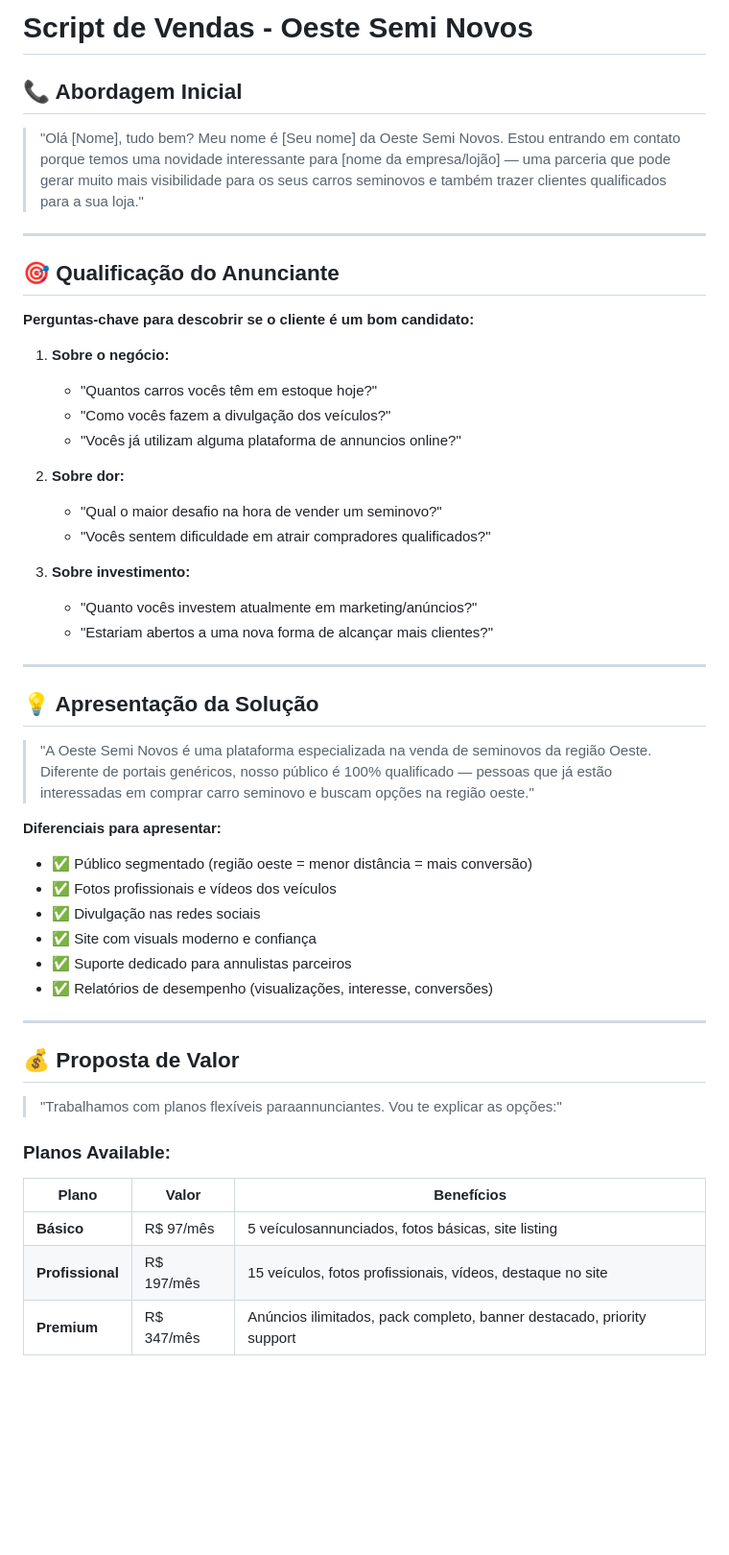
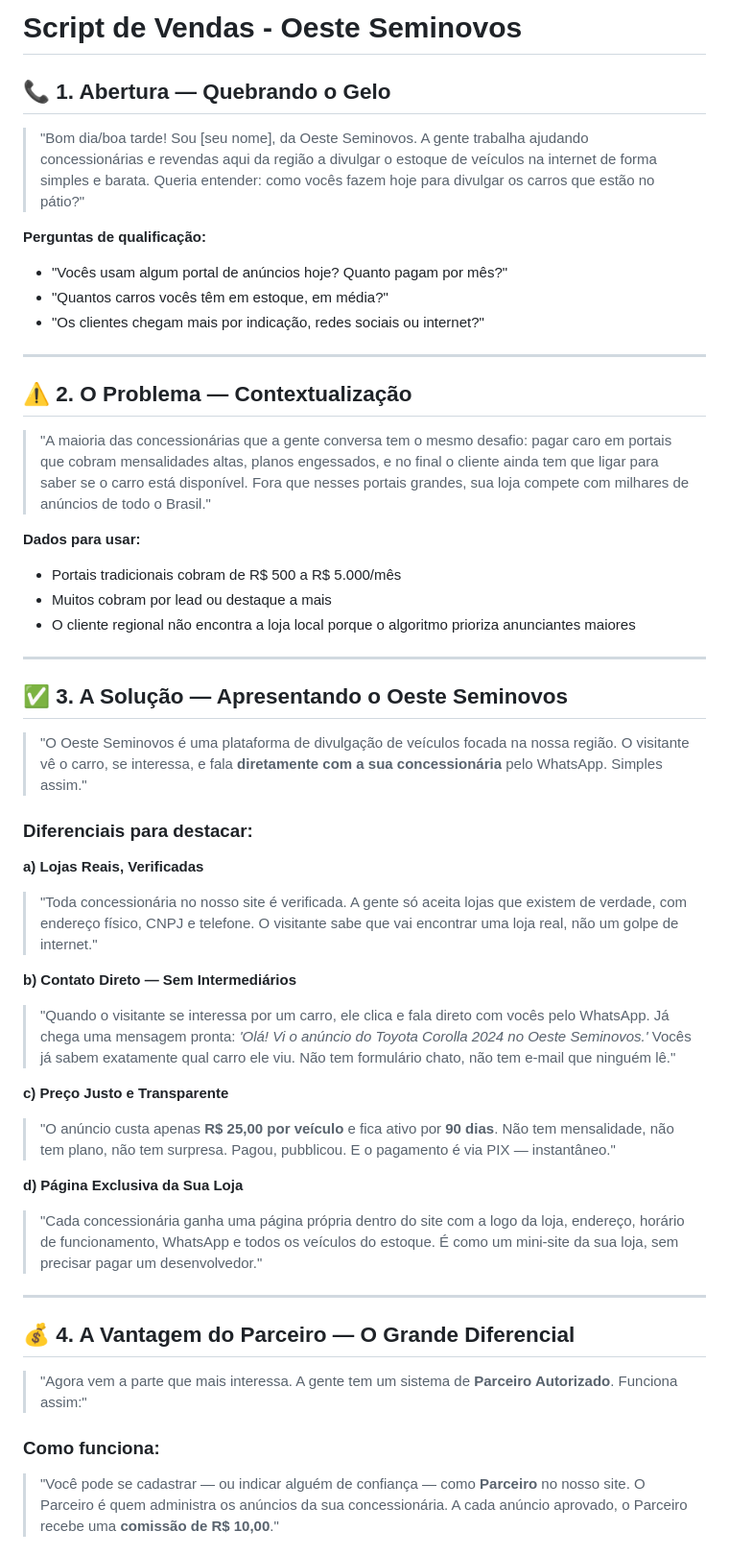
Before and after one commit to jackchakkal/OpenClawSquad, a Markdown page: scripts-vendas-oeste-semi-novos.md, the part around one of its changes. Shown at 96% size. Rendered like a GitHub page; blank space fills up the shorter version.

Commit message:
Update: Script de vendas atualizado com informações corretas do Oeste Seminovos

```diff
--- a/scripts-vendas-oeste-semi-novos.md
+++ b/scripts-vendas-oeste-semi-novos.md
@@ -1,53 +1,52 @@
-# Script de Vendas - Oeste Semi Novos
+# Script de Vendas - Oeste Seminovos
 
-## 📞 Abordagem Inicial
+## 📞 1. Abertura — Quebrando o Gelo
 
-> "Olá [Nome], tudo bem? Meu nome é [Seu nome] da Oeste Semi Novos. Estou entrando em contato porque temos uma novidade interessante para [nome da empresa/lojão] — uma parceria que pode gerar muito mais visibilidade para os seus carros seminovos e também trazer clientes qualificados para a sua loja."
+> "Bom dia/boa tarde! Sou [seu nome], da Oeste Seminovos. A gente trabalha ajudando concessionárias e revendas aqui da região a divulgar o estoque de veículos na internet de forma simples e barata. Queria entender: como vocês fazem hoje para divulgar os carros que estão no pátio?"
+
+**Perguntas de qualificação:**
+- "Vocês usam algum portal de anúncios hoje? Quanto pagam por mês?"
+- "Quantos carros vocês têm em estoque, em média?"
+- "Os clientes chegam mais por indicação, redes sociais ou internet?"
 
 ---
 
-## 🎯 Qualificação do Anunciante
+## ⚠️ 2. O Problema — Contextualização
 
-**Perguntas-chave para descobrir se o cliente é um bom candidato:**
+> "A maioria das concessionárias que a gente conversa tem o mesmo desafio: pagar caro em portais que cobram mensalidades altas, planos engessados, e no final o cliente ainda tem que ligar para saber se o carro está disponível. Fora que nesses portais grandes, sua loja compete com milhares de anúncios de todo o Brasil."
 
-1. **Sobre o negócio:**
-   - "Quantos carros vocês têm em estoque hoje?"
-   - "Como vocês fazem a divulgação dos veículos?"
-   - "Vocês já utilizam alguma plataforma de annuncios online?"
-
-2. **Sobre dor:**
-   - "Qual o maior desafio na hora de vender um seminovo?"
-   - "Vocês sentem dificuldade em atrair compradores qualificados?"
-
-3. **Sobre investimento:**
-   - "Quanto vocês investem atualmente em marketing/anúncios?"
-   - "Estariam abertos a uma nova forma de alcançar mais clientes?"
+**Dados para usar:**
+- Portais tradicionais cobram de R$ 500 a R$ 5.000/mês
+- Muitos cobram por lead ou destaque a mais
+- O cliente regional não encontra a loja local porque o algoritmo prioriza anunciantes maiores
 
 ---
 
-## 💡 Apresentação da Solução
+## ✅ 3. A Solução — Apresentando o Oeste Seminovos
 
-> "A Oeste Semi Novos é uma plataforma especializada na venda de seminovos da região Oeste. Diferente de portais genéricos, nosso público é 100% qualificado — pessoas que já estão interessadas em comprar carro seminovo e buscam opções na região oeste."
+> "O Oeste Seminovos é uma plataforma de divulgação de veículos focada na nossa região. O visitante vê o carro, se interessa, e fala **diretamente com a sua concessionária** pelo WhatsApp. Simples assim."
 
-**Diferenciais para apresentar:**
-- ✅ Público segmentado (região oeste = menor distância = mais conversão)
-- ✅ Fotos profissionais e vídeos dos veículos
-- ✅ Divulgação nas redes sociais
-- ✅ Site com visuals moderno e confiança
-- ✅ Suporte dedicado para annulistas parceiros
-- ✅ Relatórios de desempenho (visualizações, interesse, conversões)
+### Diferenciais para destacar:
+
+**a) Lojas Reais, Verificadas**
+> "Toda concessionária no nosso site é verificada. A gente só aceita lojas que existem de verdade, com endereço físico, CNPJ e telefone. O visitante sabe que vai encontrar uma loja real, não um golpe de internet."
+
+**b) Contato Direto — Sem Intermediários**
+> "Quando o visitante se interessa por um carro, ele clica e fala direto com vocês pelo WhatsApp. Já chega uma mensagem pronta: *'Olá! Vi o anúncio do Toyota Corolla 2024 no Oeste Seminovos.'* Vocês já sabem exatamente qual carro ele viu. Não tem formulário chato, não tem e-mail que ninguém lê."
+
+**c) Preço Justo e Transparente**
+> "O anúncio custa apenas **R$ 25,00 por veículo** e fica ativo por **90 dias**. Não tem mensalidade, não tem plano, não tem surpresa. Pagou, pubblicou. E o pagamento é via PIX — instantâneo."
+
+**d) Página Exclusiva da Sua Loja**
+> "Cada concessionária ganha uma página própria dentro do site com a logo da loja, endereço, horário de funcionamento, WhatsApp e todos os veículos do estoque. É como um mini-site da sua loja, sem precisar pagar um desenvolvedor."
 
 ---
 
-## 💰 Proposta de Valor
+## 💰 4. A Vantagem do Parceiro — O Grande Diferencial
 
-> "Trabalhamos com planos flexíveis paraannunciantes. Vou te explicar as opções:"
+> "Agora vem a parte que mais interessa. A gente tem um sistema de **Parceiro Autorizado**. Funciona assim:"
 
-### Planos Available:
+### Como funciona:
 
-| Plano | Valor | Benefícios |
-|-------|-------|------------|
-| **Básico** | R$ 97/mês | 5 veículosannunciados, fotos básicas, site listing |
-| **Profissional** | R$ 197/mês | 15 veículos, fotos profissionais, vídeos, destaque no site |
-| **Premium** | R$ 347/mês | Anúncios ilimitados, pack completo, banner destacado, priority support |
+> "Você pode se cadastrar — ou indicar alguém de confiança — como **Parceiro** no nosso site. O Parceiro é quem administra os anúncios da sua concessionária. A cada anúncio aprovado, o Parceiro recebe uma **comissão de R$ 10,00**."
 
```
Also changed, not shown: other parts of scripts-vendas-oeste-semi-novos.md (+111 -32 lines).
